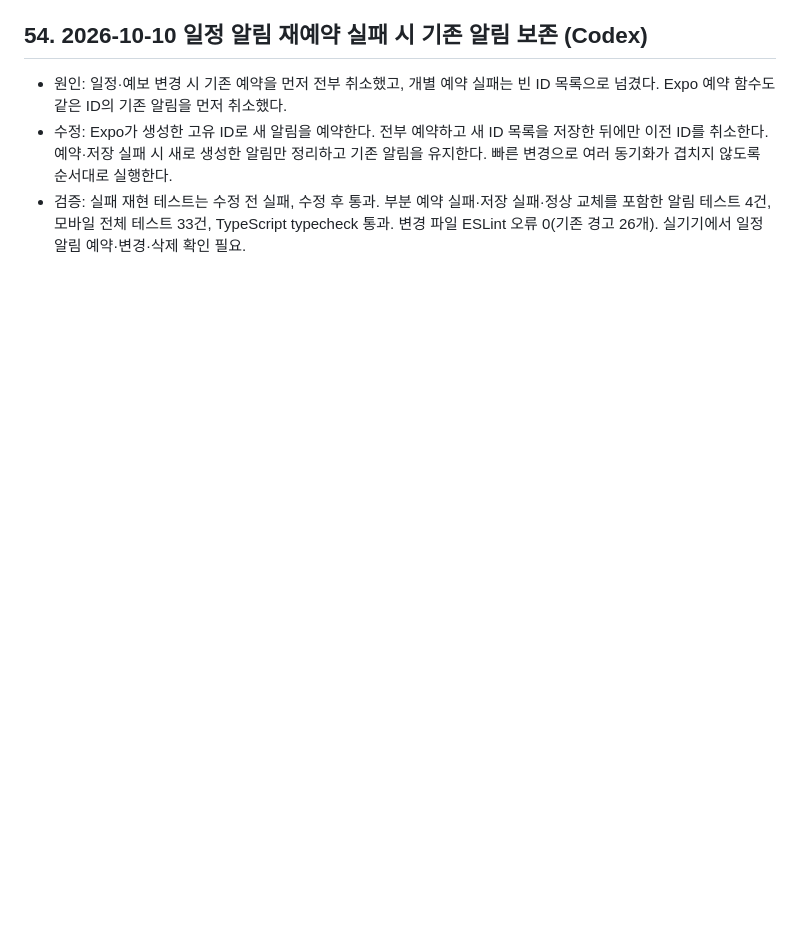
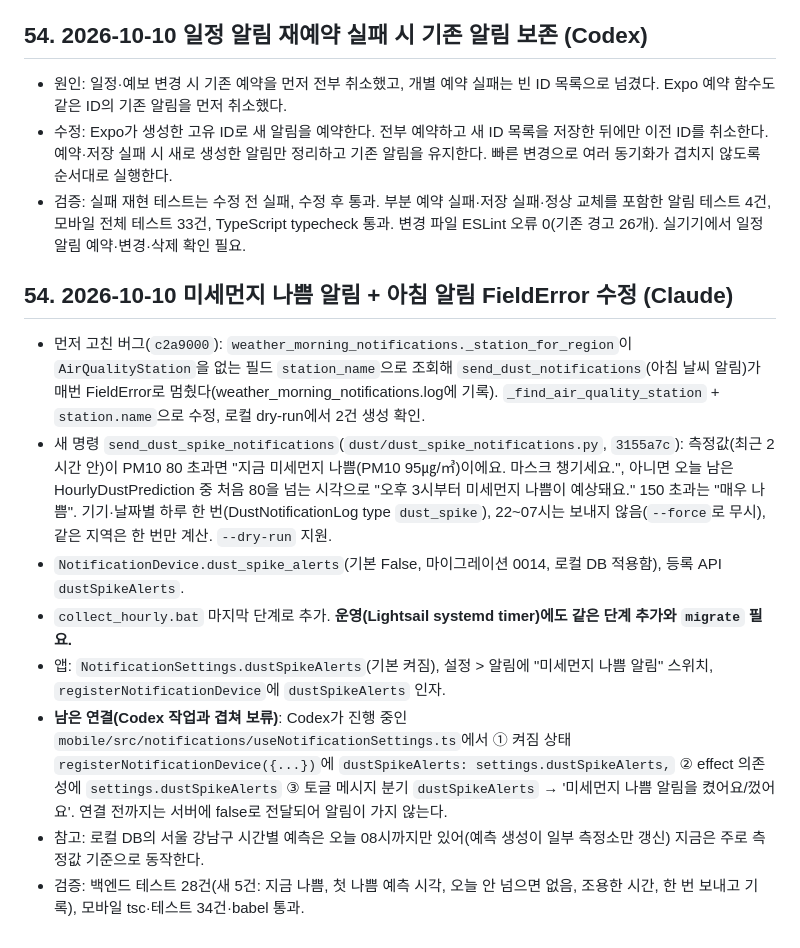
Before and after one commit to vmvvmvvmv/WTD, a Markdown page: WEATHERTODO_HANDOFF.md, the part around the change. GitHub-like rendering; blank space fills up the shorter version.

Commit message:
작업 기록 업데이트

```diff
--- a/WEATHERTODO_HANDOFF.md
+++ b/WEATHERTODO_HANDOFF.md
@@ -699,3 +699,14 @@ Codex가 시작하려던 작업을 이어서 했다(백엔드 옷차림 파일
 - 원인: 일정·예보 변경 시 기존 예약을 먼저 전부 취소했고, 개별 예약 실패는 빈 ID 목록으로 넘겼다. Expo 예약 함수도 같은 ID의 기존 알림을 먼저 취소했다.
 - 수정: Expo가 생성한 고유 ID로 새 알림을 예약한다. 전부 예약하고 새 ID 목록을 저장한 뒤에만 이전 ID를 취소한다. 예약·저장 실패 시 새로 생성한 알림만 정리하고 기존 알림을 유지한다. 빠른 변경으로 여러 동기화가 겹치지 않도록 순서대로 실행한다.
 - 검증: 실패 재현 테스트는 수정 전 실패, 수정 후 통과. 부분 예약 실패·저장 실패·정상 교체를 포함한 알림 테스트 4건, 모바일 전체 테스트 33건, TypeScript typecheck 통과. 변경 파일 ESLint 오류 0(기존 경고 26개). 실기기에서 일정 알림 예약·변경·삭제 확인 필요.
+
+## 54. 2026-10-10 미세먼지 나쁨 알림 + 아침 알림 FieldError 수정 (Claude)
+
+- 먼저 고친 버그(`c2a9000`): `weather_morning_notifications._station_for_region`이 `AirQualityStation`을 없는 필드 `station_name`으로 조회해 `send_dust_notifications`(아침 날씨 알림)가 매번 FieldError로 멈췄다(weather_morning_notifications.log에 기록). `_find_air_quality_station` + `station.name`으로 수정, 로컬 dry-run에서 2건 생성 확인.
+- 새 명령 `send_dust_spike_notifications`(`dust/dust_spike_notifications.py`, `3155a7c`): 측정값(최근 2시간 안)이 PM10 80 초과면 "지금 미세먼지 나쁨(PM10 95㎍/㎥)이에요. 마스크 챙기세요.", 아니면 오늘 남은 HourlyDustPrediction 중 처음 80을 넘는 시각으로 "오후 3시부터 미세먼지 나쁨이 예상돼요." 150 초과는 "매우 나쁨". 기기·날짜별 하루 한 번(DustNotificationLog type `dust_spike`), 22~07시는 보내지 않음(`--force`로 무시), 같은 지역은 한 번만 계산. `--dry-run` 지원.
+- `NotificationDevice.dust_spike_alerts`(기본 False, 마이그레이션 0014, 로컬 DB 적용함), 등록 API `dustSpikeAlerts`.
+- `collect_hourly.bat` 마지막 단계로 추가. **운영(Lightsail systemd timer)에도 같은 단계 추가와 `migrate` 필요.**
+- 앱: `NotificationSettings.dustSpikeAlerts`(기본 켜짐), 설정 > 알림에 "미세먼지 나쁨 알림" 스위치, `registerNotificationDevice`에 `dustSpikeAlerts` 인자.
+- **남은 연결(Codex 작업과 겹쳐 보류)**: Codex가 진행 중인 `mobile/src/notifications/useNotificationSettings.ts`에서 ① 켜짐 상태 `registerNotificationDevice({...})`에 `dustSpikeAlerts: settings.dustSpikeAlerts,` ② effect 의존성에 `settings.dustSpikeAlerts` ③ 토글 메시지 분기 `dustSpikeAlerts` → '미세먼지 나쁨 알림을 켰어요/껐어요'. 연결 전까지는 서버에 false로 전달되어 알림이 가지 않는다.
+- 참고: 로컬 DB의 서울 강남구 시간별 예측은 오늘 08시까지만 있어(예측 생성이 일부 측정소만 갱신) 지금은 주로 측정값 기준으로 동작한다.
+- 검증: 백엔드 테스트 28건(새 5건: 지금 나쁨, 첫 나쁨 예측 시각, 오늘 안 넘으면 없음, 조용한 시간, 한 번 보내고 기록), 모바일 tsc·테스트 34건·babel 통과.
```
